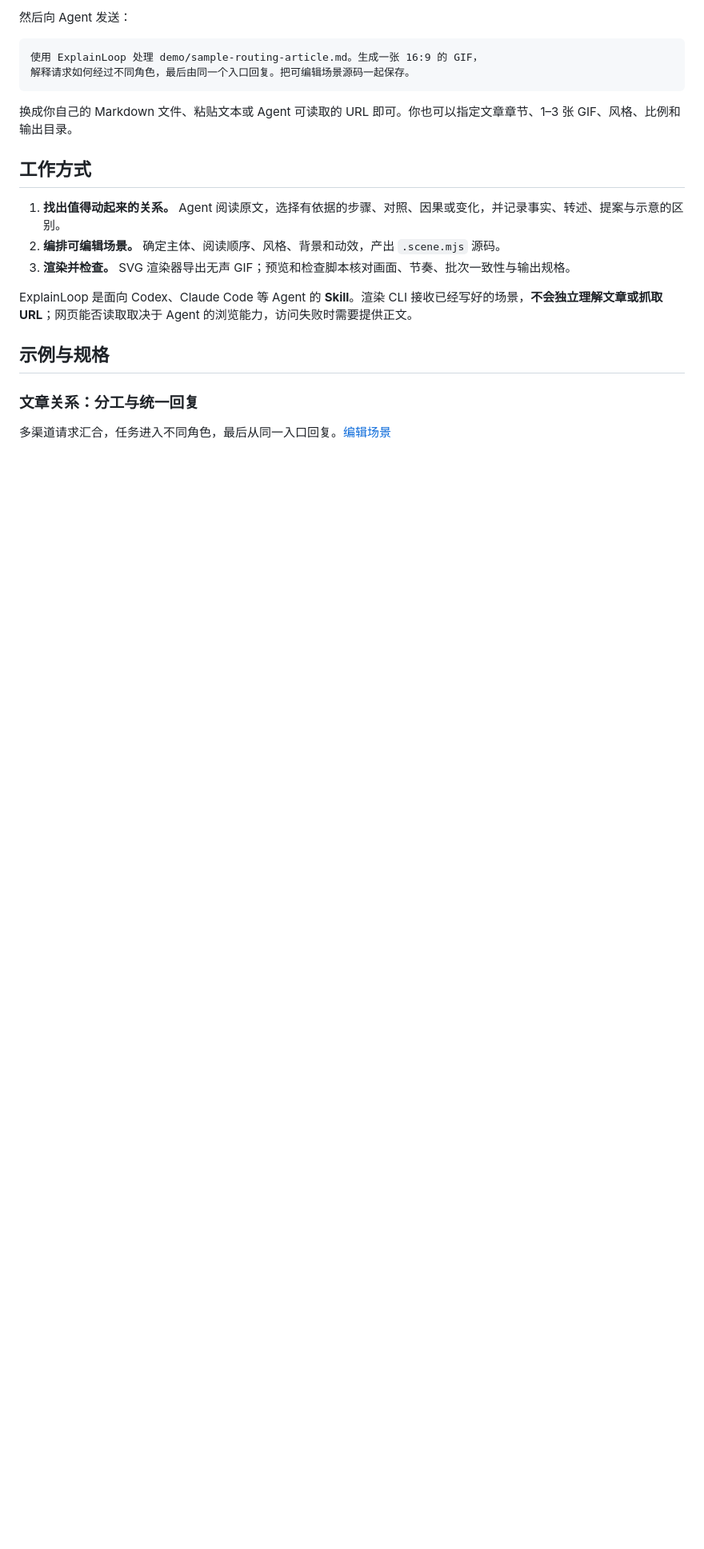
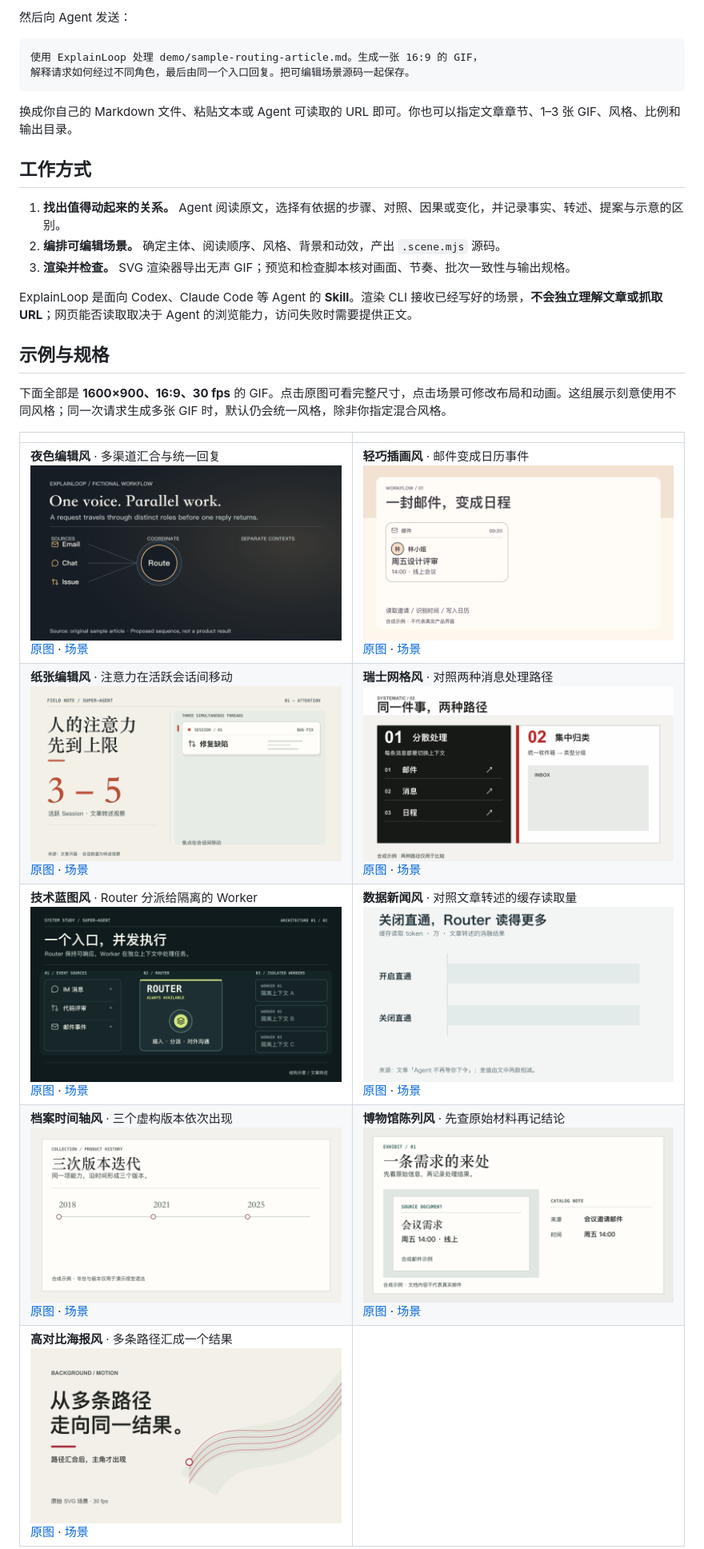
Before and after one commit to GraySilver/explainloop, a Markdown page: README.zh-CN.md, the part around one of its changes. Shown at 80% size. Rendered like a GitHub page; pictures changed too: demo/style-archival-timeline.gif (added), demo/style-data-newsroom.gif (added), demo/style-editorial-paper.gif (added); blank space fills up the shorter version.

```diff
--- a/README.zh-CN.md
+++ b/README.zh-CN.md
@@ -43,7 +43,13 @@ ExplainLoop 是面向 Codex、Claude Code 等 Agent 的 **Skill**。渲染 CLI
 
 ## 示例与规格
 
-### 文章关系：分工与统一回复
+下面全部是 **1600×900、16:9、30 fps** 的 GIF。点击原图可看完整尺寸，点击场景可修改布局和动画。这组展示刻意使用不同风格；同一次请求生成多张 GIF 时，默认仍会统一风格，除非你指定混合风格。
 
-多渠道请求汇合，任务进入不同角色，最后从同一入口回复。[编辑场景](assets/examples/showcase/21-one-coordinator.scene.mjs)
+| | |
+| --- | --- |
+| **夜色编辑风** · 多渠道汇合与统一回复<br><img src="demo/one-coordinator.gif" alt="夜色编辑风：协调者分工" width="390"><br>[原图](demo/one-coordinator.gif) · [场景](assets/examples/showcase/21-one-coordinator.scene.mjs) | **轻巧插画风** · 邮件变成日历事件<br><img src="demo/08-email-16x9.gif" alt="轻巧插画风：邮件变日程" width="390"><br>[原图](demo/08-email-16x9.gif) · [场景](assets/examples/showcase/08-email-16x9.scene.mjs) |
+| **纸张编辑风** · 注意力在活跃会话间移动<br><img src="demo/style-editorial-paper.gif" alt="纸张编辑风：会话间的注意力" width="390"><br>[原图](demo/style-editorial-paper.gif) · [场景](assets/examples/showcase/09-attention-editorial.scene.mjs) | **瑞士网格风** · 对照两种消息处理路径<br><img src="demo/style-swiss-grid.gif" alt="瑞士网格风：两种消息流程" width="390"><br>[原图](demo/style-swiss-grid.gif) · [场景](assets/examples/showcase/02-swiss-grid.scene.mjs) |
+| **技术蓝图风** · Router 分派给隔离的 Worker<br><img src="demo/style-technical-blueprint.gif" alt="技术蓝图风：Router 与 Worker" width="390"><br>[原图](demo/style-technical-blueprint.gif) · [场景](assets/examples/showcase/10-router-atelier-16x9.scene.mjs) | **数据新闻风** · 对照文章转述的缓存读取量<br><img src="demo/style-data-newsroom.gif" alt="数据新闻风：缓存读取量对照" width="390"><br>[原图](demo/style-data-newsroom.gif) · [场景](assets/examples/showcase/15-data-16x9.scene.mjs) |
+| **档案时间轴风** · 三个虚构版本依次出现<br><img src="demo/style-archival-timeline.gif" alt="档案时间轴风：三个虚构版本" width="390"><br>[原图](demo/style-archival-timeline.gif) · [场景](assets/examples/showcase/06-archival-timeline.scene.mjs) | **博物馆陈列风** · 先查原始材料再记结论<br><img src="demo/style-museum-gallery.gif" alt="博物馆陈列风：原始材料与处理记录" width="390"><br>[原图](demo/style-museum-gallery.gif) · [场景](assets/examples/showcase/11-museum-gallery.scene.mjs) |
+| **高对比海报风** · 多条路径汇成一个结果<br><img src="demo/background-ribbon-field-motion.gif" alt="高对比海报风：路径汇聚" width="390"><br>[原图](demo/background-ribbon-field-motion.gif) · [场景](assets/examples/backgrounds/ribbon-field-motion.scene.mjs) | |
 
```
Also changed, not shown: other parts of README.zh-CN.md (+1 -19 lines), README.md (+9 -21 lines).
